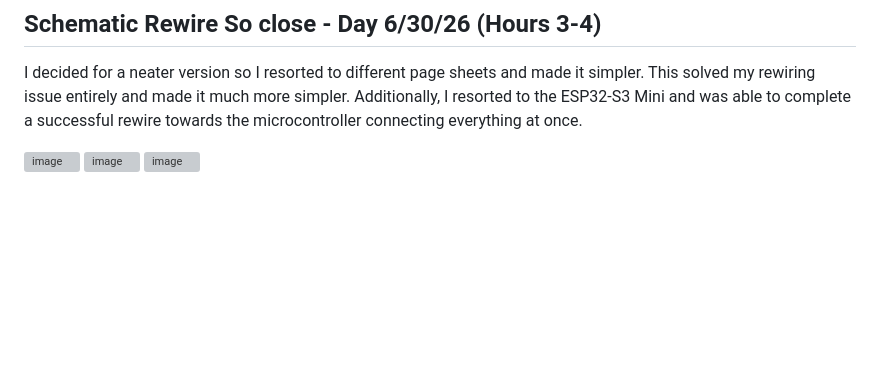
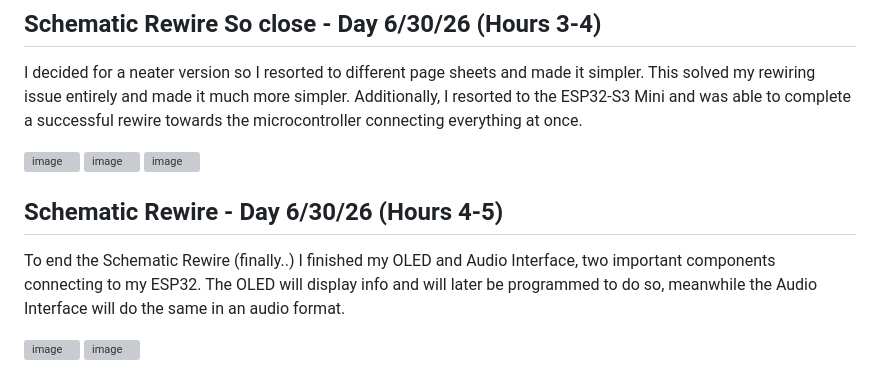
Before and after one commit to AdamSadkii/Wazza, a Markdown page: journal.md, the part around the change. Drawn GitHub-style; blank space fills up the shorter version; grey boxes are pictures that could not be loaded.

```diff
--- a/journal.md
+++ b/journal.md
@@ -89,3 +89,9 @@ I decided for a neater version so I resorted to different page sheets and made i
 <img width="850" height="807" alt="image" src="https://github.com/user-attachments/assets/6df10024-a6bf-439e-b84b-19ac6f012a18" />
 <img width="822" height="405" alt="image" src="https://github.com/user-attachments/assets/b78ec270-6ca7-4f70-bac3-0b2b4c59ed3d" />
 <img width="1397" height="628" alt="image" src="https://github.com/user-attachments/assets/b5b1da4e-8f59-4ae5-a1c7-1d574171fe0c" />
+
+## Schematic Rewire - Day 6/30/26 (Hours 4-5)
+To end the Schematic Rewire (finally..) I finished my OLED and Audio Interface, two important components connecting to my ESP32. The OLED will display info and will later be programmed to do so, meanwhile the Audio Interface will do the same in an audio format.
+
+<img width="925" height="706" alt="image" src="https://github.com/user-attachments/assets/58ebe590-3e1b-46ac-b8a0-e10366c60dbe" />
+<img width="830" height="665" alt="image" src="https://github.com/user-attachments/assets/8885cc1e-0c6c-4af7-bfda-38c51fddb81e" />
```
